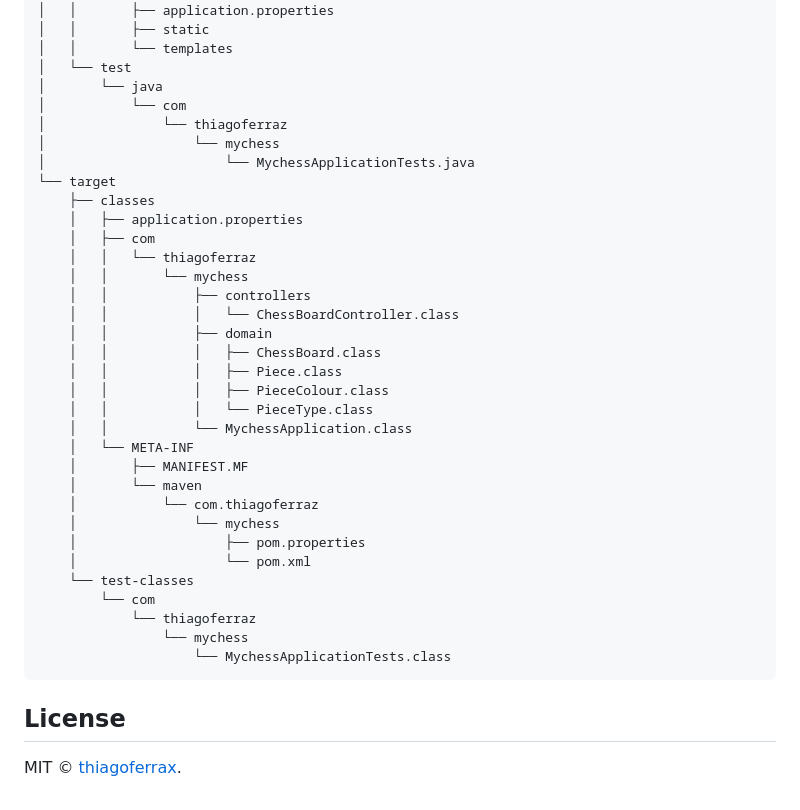
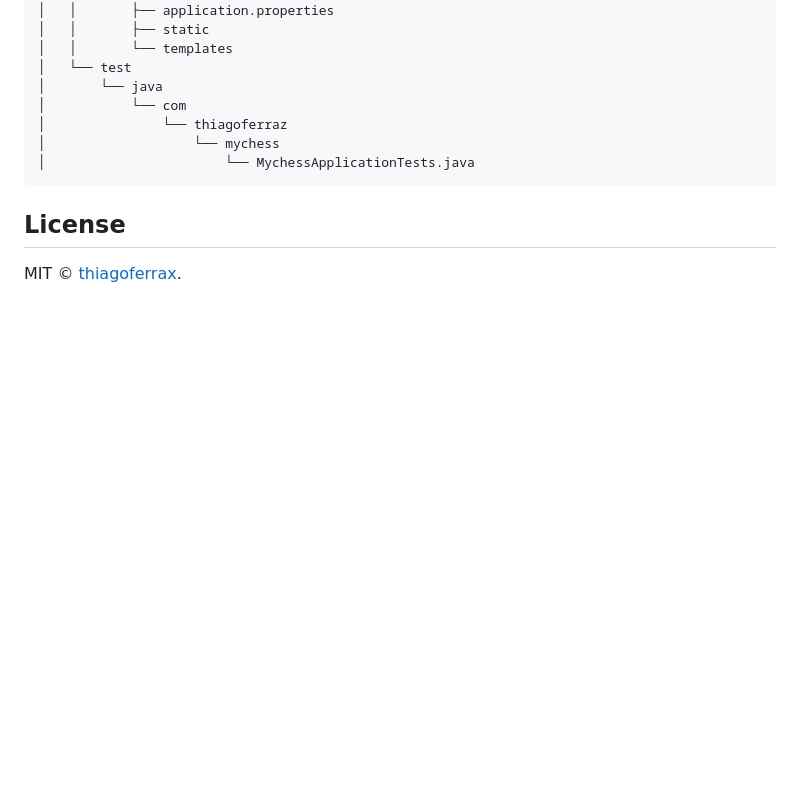
Before and after one commit to thiagoferrax/mychess, a Markdown page: README.md, the part around the change. GitHub-like rendering; blank space fills up the shorter version.

Commit message:
Updating the project structure.

````diff
--- a/README.md
+++ b/README.md
@@ -64,32 +64,6 @@ The backend can optionally provide functionality to save and load game states, a
 │               └── thiagoferraz
 │                   └── mychess
 │                       └── MychessApplicationTests.java
-└── target
-    ├── classes
-    │   ├── application.properties
-    │   ├── com
-    │   │   └── thiagoferraz
-    │   │       └── mychess
-    │   │           ├── controllers
-    │   │           │   └── ChessBoardController.class
-    │   │           ├── domain
-    │   │           │   ├── ChessBoard.class
-    │   │           │   ├── Piece.class
-    │   │           │   ├── PieceColour.class
-    │   │           │   └── PieceType.class
-    │   │           └── MychessApplication.class
-    │   └── META-INF
-    │       ├── MANIFEST.MF
-    │       └── maven
-    │           └── com.thiagoferraz
-    │               └── mychess
-    │                   ├── pom.properties
-    │                   └── pom.xml
-    └── test-classes
-        └── com
-            └── thiagoferraz
-                └── mychess
-                    └── MychessApplicationTests.class
 ```
 ## License
 
````
